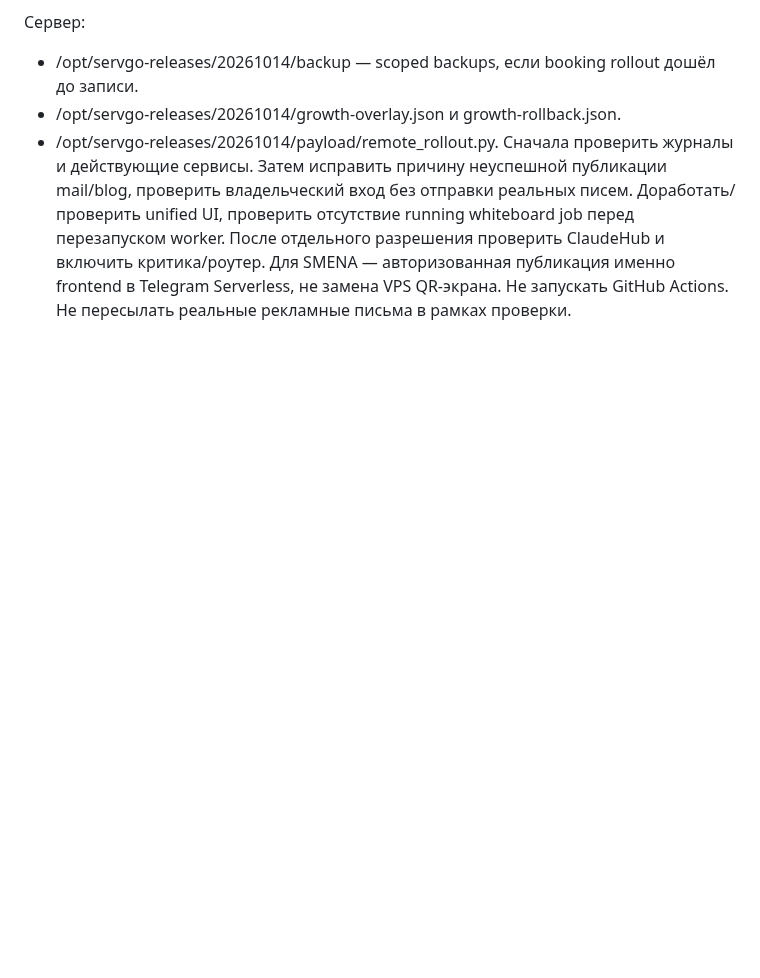
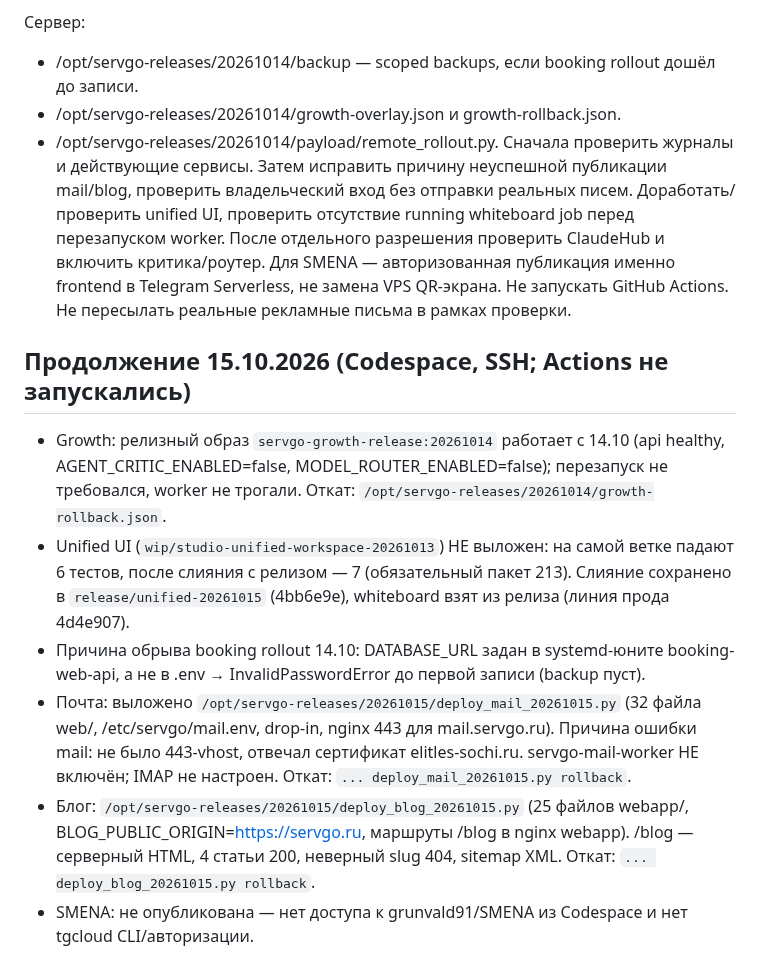
Before and after one commit to grunvald91/Ai_growth_os, a Markdown page: docs/release-20261014-status.md, the part around the change. Drawn GitHub-style; blank space fills up the shorter version.

Commit message:
docs: record 2026-10-15 mail/blog rollout and remaining blockers
Co-Authored-By: Claude Opus 5.5 <noreply@anthropic.com>

```diff
--- a/docs/release-20261014-status.md
+++ b/docs/release-20261014-status.md
@@ -59,3 +59,11 @@
 - /opt/servgo-releases/20261014/payload/remote_rollout.py.
 Сначала проверить журналы и действующие сервисы. Затем исправить причину неуспешной публикации mail/blog, проверить владельческий вход без отправки реальных писем. Доработать/проверить unified UI, проверить отсутствие running whiteboard job перед перезапуском worker. После отдельного разрешения проверить ClaudeHub и включить критика/роутер. Для SMENA — авторизованная публикация именно frontend в Telegram Serverless, не замена VPS QR-экрана.
 Не запускать GitHub Actions. Не пересылать реальные рекламные письма в рамках проверки.
+
+## Продолжение 15.10.2026 (Codespace, SSH; Actions не запускались)
+- Growth: релизный образ `servgo-growth-release:20261014` работает с 14.10 (api healthy, AGENT_CRITIC_ENABLED=false, MODEL_ROUTER_ENABLED=false); перезапуск не требовался, worker не трогали. Откат: `/opt/servgo-releases/20261014/growth-rollback.json`.
+- Unified UI (`wip/studio-unified-workspace-20261013`) НЕ выложен: на самой ветке падают 6 тестов, после слияния с релизом — 7 (обязательный пакет 213). Слияние сохранено в `release/unified-20261015` (4bb6e9e), whiteboard взят из релиза (линия прода 4d4e907).
+- Причина обрыва booking rollout 14.10: DATABASE_URL задан в systemd-юните booking-web-api, а не в .env → InvalidPasswordError до первой записи (backup пуст).
+- Почта: выложено `/opt/servgo-releases/20261015/deploy_mail_20261015.py` (32 файла web/, /etc/servgo/mail.env, drop-in, nginx 443 для mail.servgo.ru). Причина ошибки mail: не было 443-vhost, отвечал сертификат elitles-sochi.ru. servgo-mail-worker НЕ включён; IMAP не настроен. Откат: `... deploy_mail_20261015.py rollback`.
+- Блог: `/opt/servgo-releases/20261015/deploy_blog_20261015.py` (25 файлов webapp/, BLOG_PUBLIC_ORIGIN=https://servgo.ru, маршруты /blog в nginx webapp). /blog — серверный HTML, 4 статьи 200, неверный slug 404, sitemap XML. Откат: `... deploy_blog_20261015.py rollback`.
+- SMENA: не опубликована — нет доступа к grunvald91/SMENA из Codespace и нет tgcloud CLI/авторизации.
```
